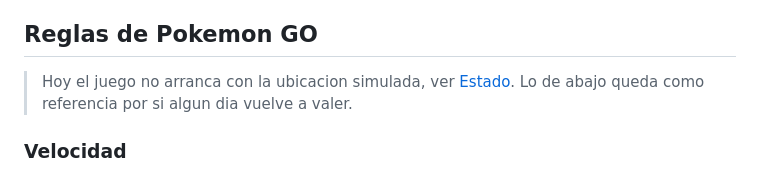
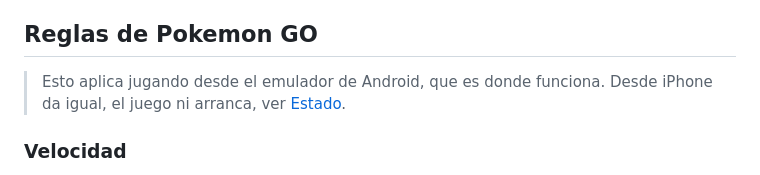
Before and after one commit to BaltaJmn/pogo, a Markdown page: README.md, the part around the change. Drawn GitHub-style.

Commit message:
docs: arreglar la nota y el ancla de las reglas del juego
Co-Authored-By: Claude Opus 5 <noreply@anthropic.com>

```diff
--- a/README.md
+++ b/README.md
@@ -156,9 +156,9 @@ lejana, ese salto tambien tiene cooldown antes de poder hacer acciones.
 
 ## Reglas de Pokemon GO
 
-> Hoy el juego no arranca con la ubicacion simulada, ver
-> [Estado](#estado-pokemon-go-no-funciona). Lo de abajo queda como referencia
-> por si algun dia vuelve a valer.
+> Esto aplica jugando desde el emulador de Android, que es donde funciona. Desde
+> iPhone da igual, el juego ni arranca, ver
+> [Estado](#estado-en-iphone-no-en-emulador-de-android-si).
 
 ### Velocidad
 
```
